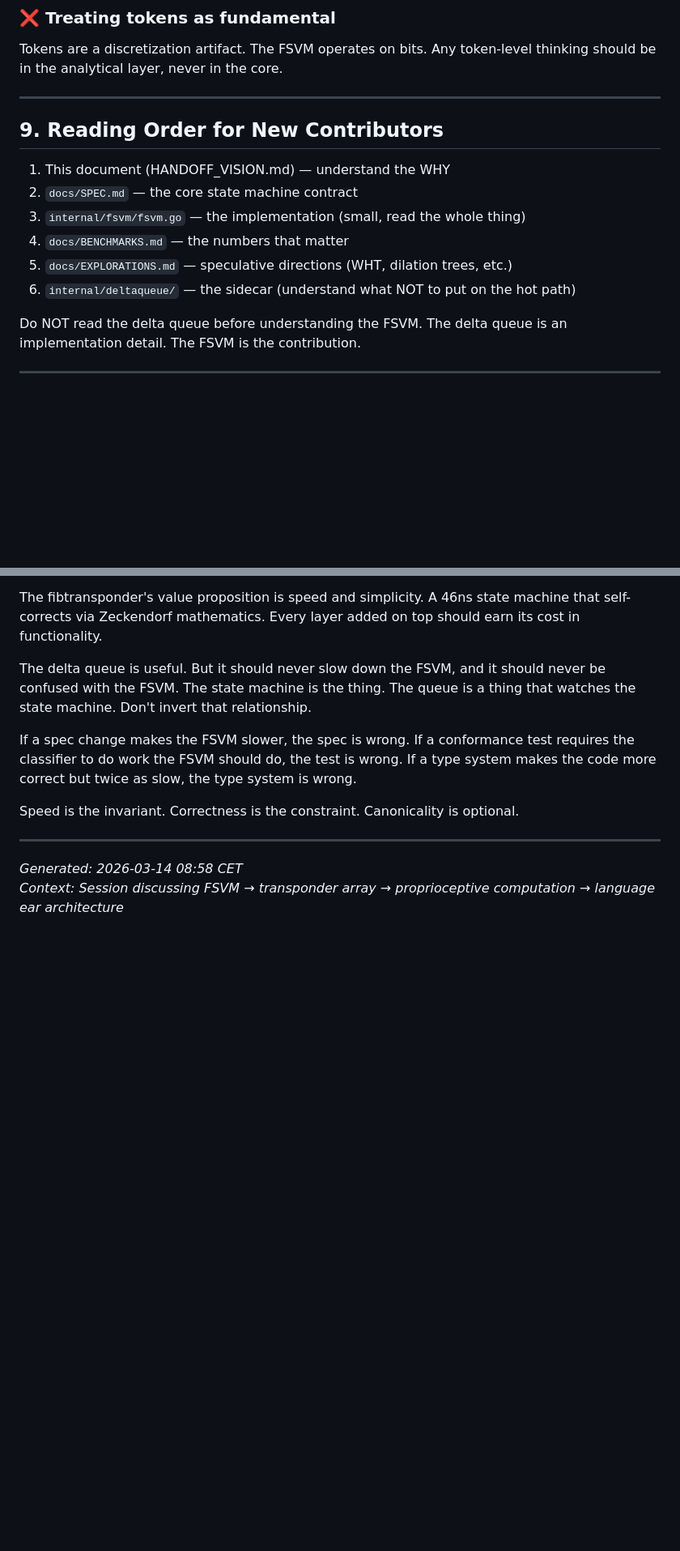
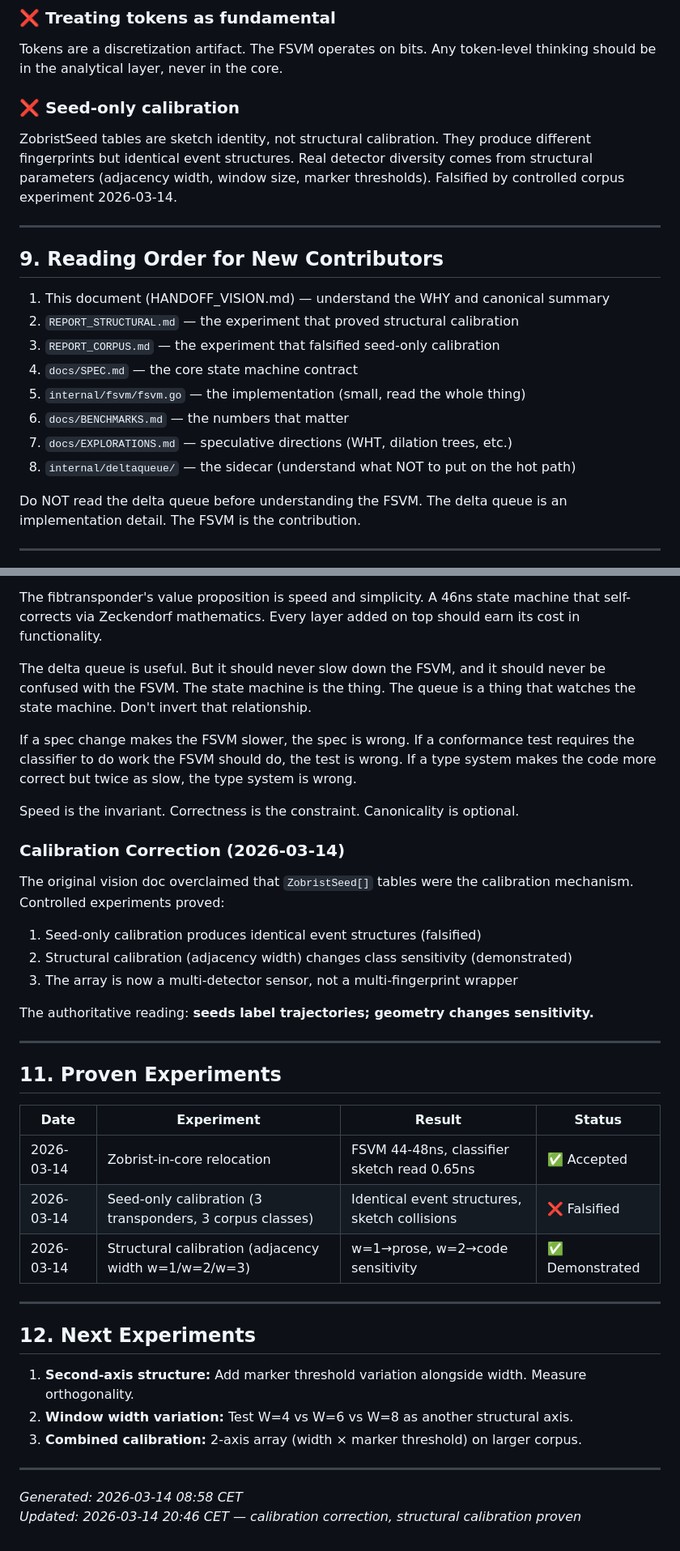
Before and after one commit to shaoyanji/fibtransponder, a Markdown page: HANDOFF_VISION.md, 2 parts joined by grey strips. Shown at 81% size. Drawn GitHub-style; blank space fills up the shorter version.

```diff
--- a/HANDOFF_VISION.md
+++ b/HANDOFF_VISION.md
@@ -308,16 +331,21 @@ Zero allocation is non-negotiable for the FSVM. One alloc per step is 5-10ns. Ov
 ### ❌ Treating tokens as fundamental
 Tokens are a discretization artifact. The FSVM operates on bits. Any token-level thinking should be in the analytical layer, never in the core.
 
+### ❌ Seed-only calibration
+ZobristSeed tables are sketch identity, not structural calibration. They produce different fingerprints but identical event structures. Real detector diversity comes from structural parameters (adjacency width, window size, marker thresholds). Falsified by controlled corpus experiment 2026-03-14.
+
 ---
 
 ## 9. Reading Order for New Contributors
 
-1. This document (HANDOFF_VISION.md) — understand the WHY
-2. `docs/SPEC.md` — the core state machine contract
-3. `internal/fsvm/fsvm.go` — the implementation (small, read the whole thing)
-4. `docs/BENCHMARKS.md` — the numbers that matter
-5. `docs/EXPLORATIONS.md` — speculative directions (WHT, dilation trees, etc.)
-6. `internal/deltaqueue/` — the sidecar (understand what NOT to put on the hot path)
+1. This document (HANDOFF_VISION.md) — understand the WHY and canonical summary
+2. `REPORT_STRUCTURAL.md` — the experiment that proved structural calibration
+3. `REPORT_CORPUS.md` — the experiment that falsified seed-only calibration
+4. `docs/SPEC.md` — the core state machine contract
+5. `internal/fsvm/fsvm.go` — the implementation (small, read the whole thing)
+6. `docs/BENCHMARKS.md` — the numbers that matter
+7. `docs/EXPLORATIONS.md` — speculative directions (WHT, dilation trees, etc.)
+8. `internal/deltaqueue/` — the sidecar (understand what NOT to put on the hot path)
 
 Do NOT read the delta queue before understanding the FSVM. The delta queue is an implementation detail. The FSVM is the contribution.
 
@@ -337,7 +365,34 @@ If a type system makes the code more correct but twice as slow, the type system
 
 Speed is the invariant. Correctness is the constraint. Canonicality is optional.
 
+### Calibration Correction (2026-03-14)
+
+The original vision doc overclaimed that `ZobristSeed[]` tables were the calibration mechanism. Controlled experiments proved:
+1. Seed-only calibration produces identical event structures (falsified)
+2. Structural calibration (adjacency width) changes class sensitivity (demonstrated)
+3. The array is now a multi-detector sensor, not a multi-fingerprint wrapper
+
+The authoritative reading: **seeds label trajectories; geometry changes sensitivity.**
+
+---
+
+## 11. Proven Experiments
+
+| Date | Experiment | Result | Status |
+|---|---|---|---|
+| 2026-03-14 | Zobrist-in-core relocation | FSVM 44-48ns, classifier sketch read 0.65ns | ✅ Accepted |
+| 2026-03-14 | Seed-only calibration (3 transponders, 3 corpus classes) | Identical event structures, sketch collisions | ❌ Falsified |
+| 2026-03-14 | Structural calibration (adjacency width w=1/w=2/w=3) | w=1→prose, w=2→code sensitivity | ✅ Demonstrated |
+
+---
+
+## 12. Next Experiments
+
+1. **Second-axis structure:** Add marker threshold variation alongside width. Measure orthogonality.
+2. **Window width variation:** Test W=4 vs W=6 vs W=8 as another structural axis.
+3. **Combined calibration:** 2-axis array (width × marker threshold) on larger corpus.
+
 ---
 
 *Generated: 2026-03-14 08:58 CET*
-*Context: Session discussing FSVM → transponder array → proprioceptive computation → language ear architecture*
+*Updated: 2026-03-14 20:46 CET — calibration correction, structural calibration proven*
```
Also changed, not shown: other parts of HANDOFF_VISION.md (+33 -10 lines).
